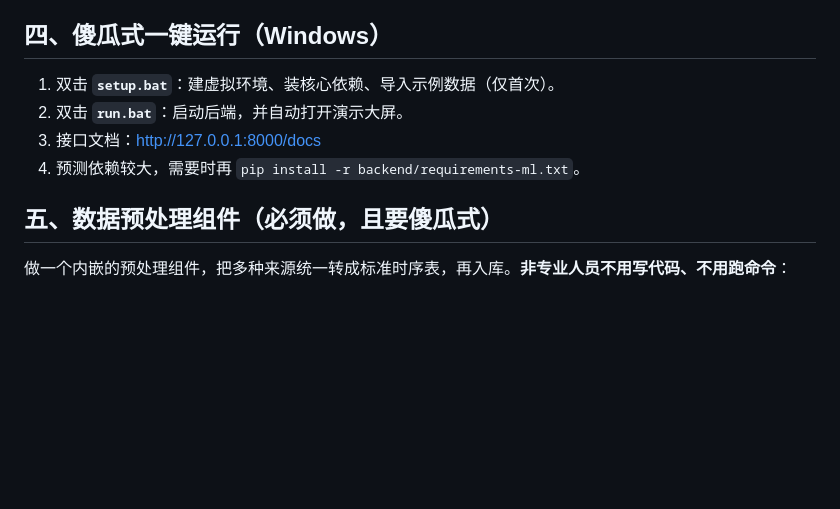
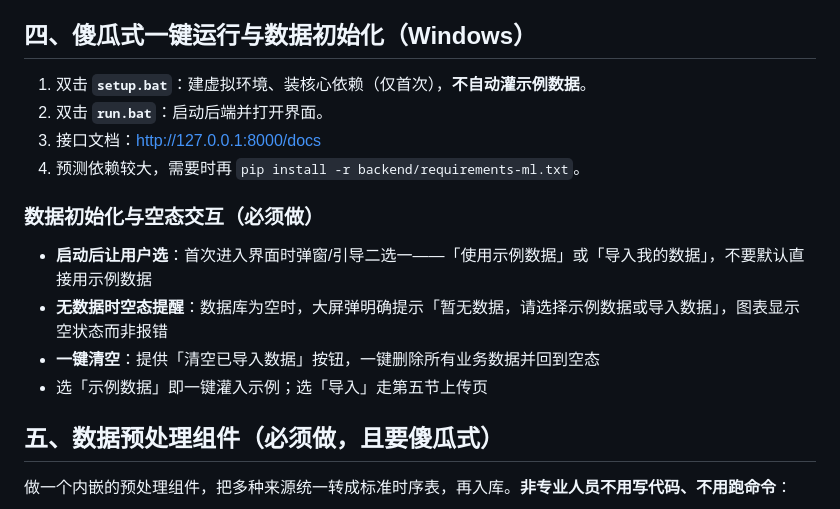
Before and after one commit to yuschu/Libra, a Markdown page: AGENTS.md, the part around the change. Drawn GitHub-style; blank space fills up the shorter version.

Commit message:
docs: 数据初始化改为用户选择示例/导入，空态弹窗提醒，提供一键清空数据

```diff
--- a/AGENTS.md
+++ b/AGENTS.md
@@ -23,11 +23,17 @@ Libra 是一个城市交通运行数据**可视化分析 + 流量预测 + 拥堵
 - 仍要求：不依赖外网（演示现场没网也能跑），界面直观友好、不暴露代码和命令行
 - 性能适度即可：别因数据量过大明显卡顿，不强制做低配降级
 
-## 四、傻瓜式一键运行（Windows）
-1. 双击 **`setup.bat`**：建虚拟环境、装核心依赖、导入示例数据（仅首次）。
-2. 双击 **`run.bat`**：启动后端，并自动打开演示大屏。
+## 四、傻瓜式一键运行与数据初始化（Windows）
+1. 双击 **`setup.bat`**：建虚拟环境、装核心依赖（仅首次），**不自动灌示例数据**。
+2. 双击 **`run.bat`**：启动后端并打开界面。
 3. 接口文档：http://127.0.0.1:8000/docs
 4. 预测依赖较大，需要时再 `pip install -r backend/requirements-ml.txt`。
+
+### 数据初始化与空态交互（必须做）
+- **启动后让用户选**：首次进入界面时弹窗/引导二选一——「使用示例数据」或「导入我的数据」，不要默认直接用示例数据
+- **无数据时空态提醒**：数据库为空时，大屏弹明确提示「暂无数据，请选择示例数据或导入数据」，图表显示空状态而非报错
+- **一键清空**：提供「清空已导入数据」按钮，一键删除所有业务数据并回到空态
+- 选「示例数据」即一键灌入示例；选「导入」走第五节上传页
 
 ## 五、数据预处理组件（必须做，且要傻瓜式）
 做一个内嵌的预处理组件，把多种来源统一转成标准时序表，再入库。**非专业人员不用写代码、不用跑命令**：
```
